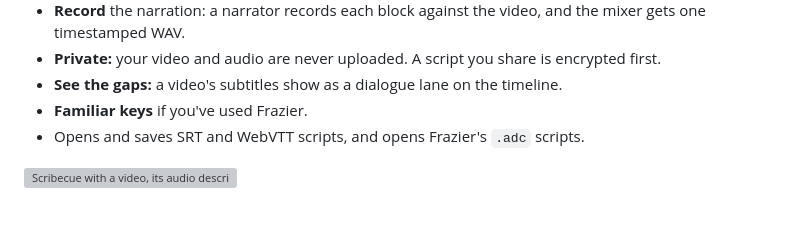
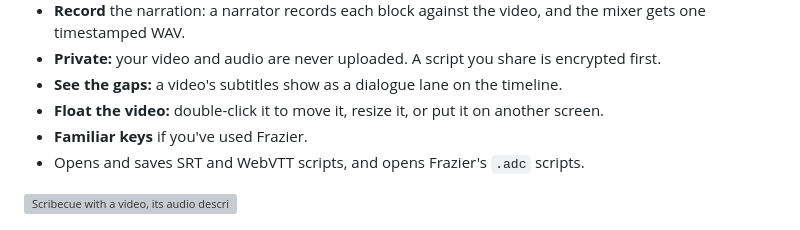
Before and after one commit to kyle95wm/Scribecue, a Markdown page: README.md, the part around the change. GitHub-like rendering; grey boxes are pictures that could not be loaded.

```diff
--- a/README.md
+++ b/README.md
@@ -15,6 +15,7 @@ Handle pickups, work with text to speech, or transcribe existing description.
   gets one timestamped WAV.
 - **Private:** your video and audio are never uploaded. A script you share is encrypted first.
 - **See the gaps:** a video's subtitles show as a dialogue lane on the timeline.
+- **Float the video:** double-click it to move it, resize it, or put it on another screen.
 - **Familiar keys** if you've used Frazier.
 - Opens and saves SRT and WebVTT scripts, and opens Frazier's `.adc` scripts.
 
```
Also changed, not shown: Guides/GETTING-STARTED.md (+14 -1 lines), Guides/RECORDING.md (+6 -0 lines), docs/screenshots/floating-video.png (added), docs/screenshots/recording-floating.png (added), docs/screenshots/shortcuts.png, 9 other files.
